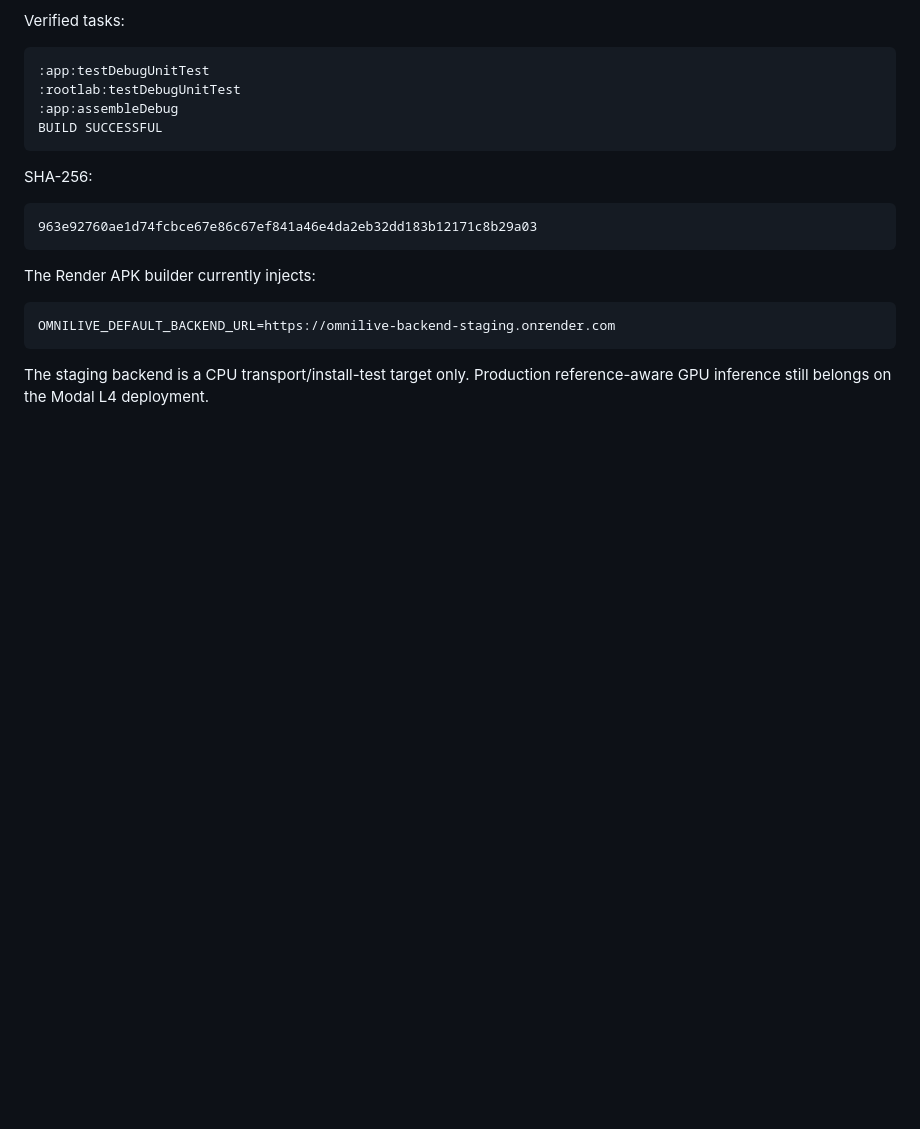
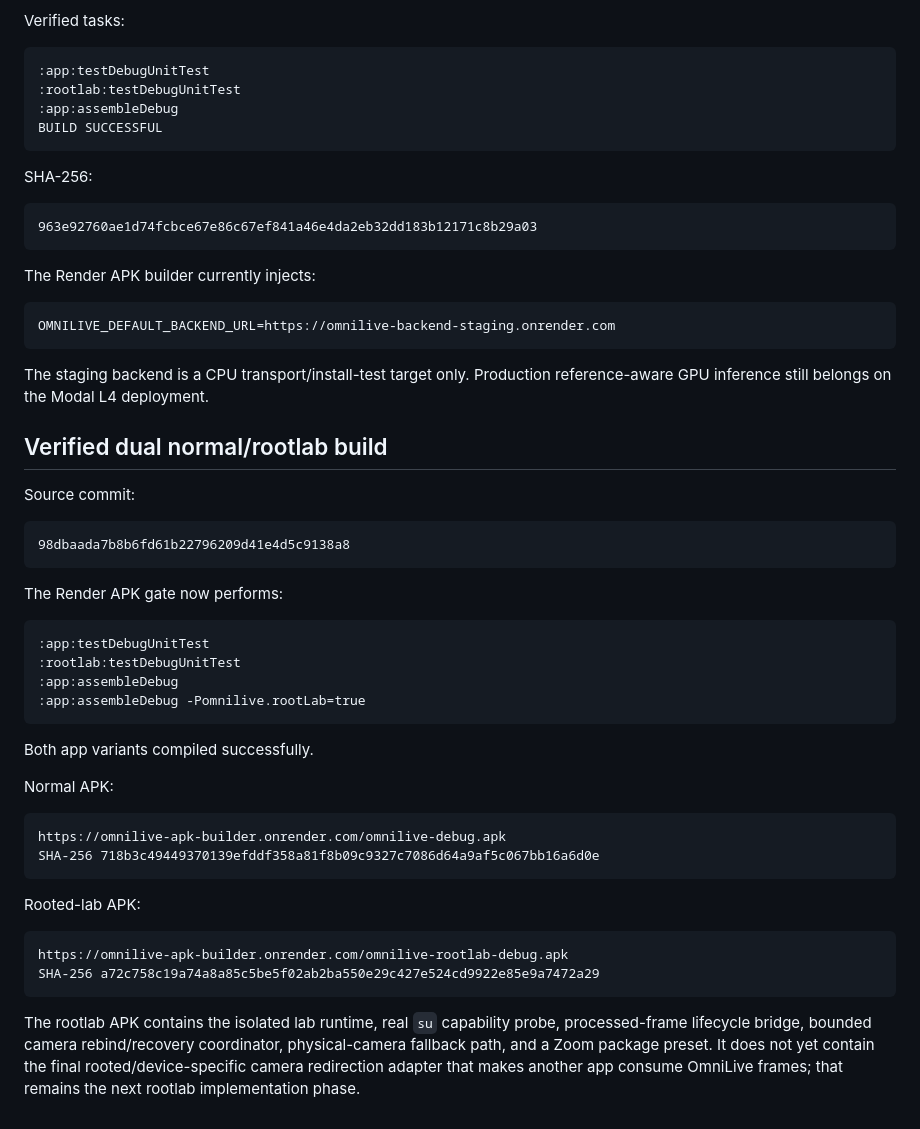
Before and after one commit to Baatiku/Cherie, a Markdown page: docs/APK-BUILD.md, the part around the change. Drawn GitHub-style; blank space fills up the shorter version.

Commit message:
Document verified rootlab recovery and dual APK checkpoint

````diff
--- a/docs/APK-BUILD.md
+++ b/docs/APK-BUILD.md
@@ -153,3 +153,39 @@ OMNILIVE_DEFAULT_BACKEND_URL=https://omnilive-backend-staging.onrender.com
 ```
 
 The staging backend is a CPU transport/install-test target only. Production reference-aware GPU inference still belongs on the Modal L4 deployment.
+
+
+## Verified dual normal/rootlab build
+
+Source commit:
+
+```text
+98dbaada7b8b6fd61b22796209d41e4d5c9138a8
+```
+
+The Render APK gate now performs:
+
+```text
+:app:testDebugUnitTest
+:rootlab:testDebugUnitTest
+:app:assembleDebug
+:app:assembleDebug -Pomnilive.rootLab=true
+```
+
+Both app variants compiled successfully.
+
+Normal APK:
+
+```text
+https://omnilive-apk-builder.onrender.com/omnilive-debug.apk
+SHA-256 718b3c49449370139efddf358a81f8b09c9327c7086d64a9af5c067bb16a6d0e
+```
+
+Rooted-lab APK:
+
+```text
+https://omnilive-apk-builder.onrender.com/omnilive-rootlab-debug.apk
+SHA-256 a72c758c19a74a8a85c5be5f02ab2ba550e29c427e524cd9922e85e9a7472a29
+```
+
+The rootlab APK contains the isolated lab runtime, real `su` capability probe, processed-frame lifecycle bridge, bounded camera rebind/recovery coordinator, physical-camera fallback path, and a Zoom package preset. It does not yet contain the final rooted/device-specific camera redirection adapter that makes another app consume OmniLive frames; that remains the next rootlab implementation phase.
````
Also changed, not shown: docs/IMPLEMENTATION.md (+3 -1 lines), docs/ROOTLAB.md (added, +46 -0 lines).
